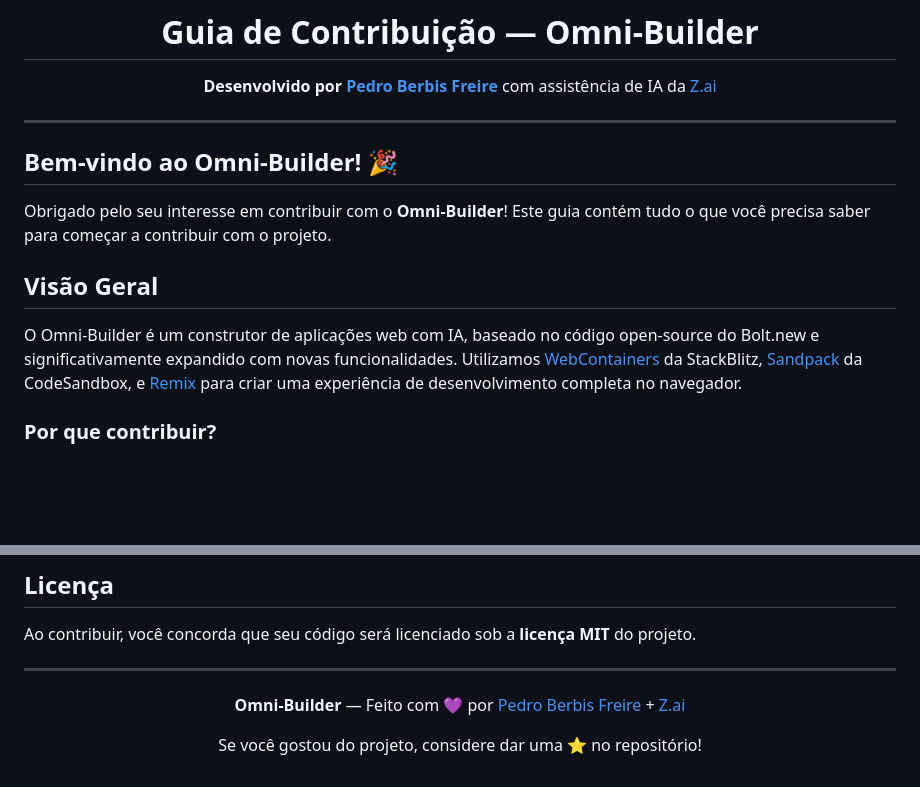
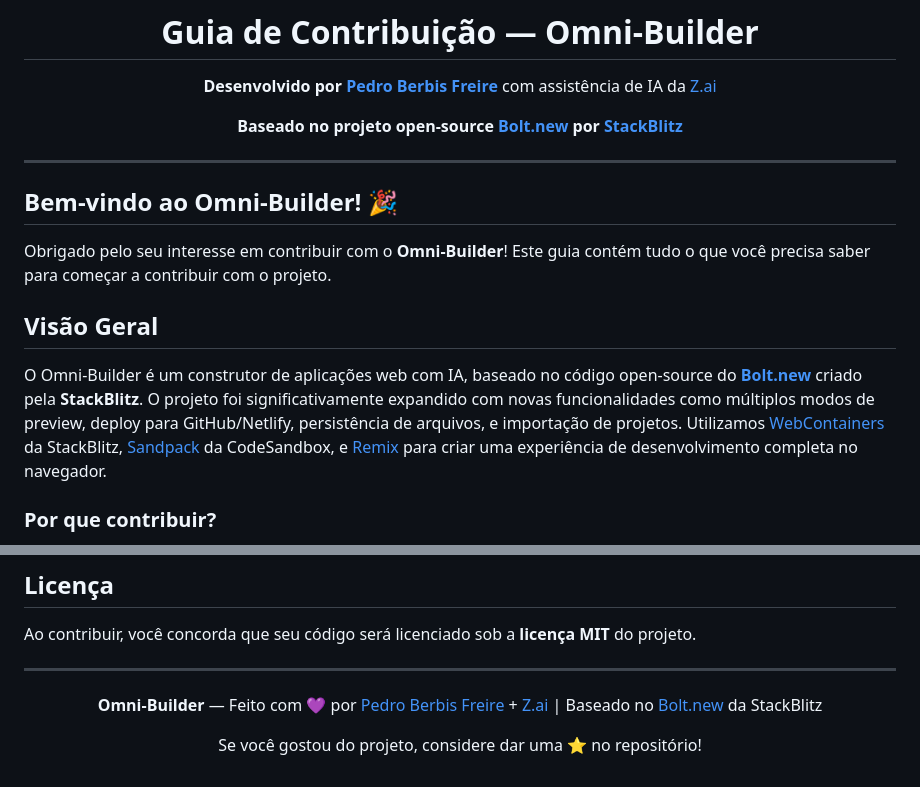
Before and after one commit to jakesixtyoneeighty/OMINI-BUILDER, a Markdown page: CONTRIBUTING.md, 2 parts joined by grey strips. Drawn GitHub-style; blank space fills up the shorter version.

```diff
--- a/CONTRIBUTING.md
+++ b/CONTRIBUTING.md
@@ -5,6 +5,8 @@
 # Guia de Contribuição — Omni-Builder
 
 **Desenvolvido por [Pedro Berbis Freire](https://github.com/Pedro21062014)** com assistência de IA da [Z.ai](https://z.ai)
+
+**Baseado no projeto open-source [Bolt.new](https://github.com/stackblitz/bolt.new) por [StackBlitz](https://stackblitz.com/)**
 
 </div>
 
@@ -16,7 +18,7 @@ Obrigado pelo seu interesse em contribuir com o **Omni-Builder**! Este guia cont
 
 ## Visão Geral
 
-O Omni-Builder é um construtor de aplicações web com IA, baseado no código open-source do Bolt.new e significativamente expandido com novas funcionalidades. Utilizamos [WebContainers](https://webcontainers.io/) da StackBlitz, [Sandpack](https://sandpack.codesandbox.io/) da CodeSandbox, e [Remix](https://remix.run/) para criar uma experiência de desenvolvimento completa no navegador.
+O Omni-Builder é um construtor de aplicações web com IA, baseado no código open-source do **[Bolt.new](https://github.com/stackblitz/bolt.new)** criado pela **StackBlitz**. O projeto foi significativamente expandido com novas funcionalidades como múltiplos modos de preview, deploy para GitHub/Netlify, persistência de arquivos, e importação de projetos. Utilizamos [WebContainers](https://webcontainers.io/) da StackBlitz, [Sandpack](https://sandpack.codesandbox.io/) da CodeSandbox, e [Remix](https://remix.run/) para criar uma experiência de desenvolvimento completa no navegador.
 
 ### Por que contribuir?
 
@@ -174,7 +176,7 @@ Ao contribuir, você concorda que seu código será licenciado sob a **licença
 
 <div align="center">
 
-**Omni-Builder** — Feito com 💜 por [Pedro Berbis Freire](https://github.com/Pedro21062014) + [Z.ai](https://z.ai)
+**Omni-Builder** — Feito com 💜 por [Pedro Berbis Freire](https://github.com/Pedro21062014) + [Z.ai](https://z.ai) | Baseado no [Bolt.new](https://github.com/stackblitz/bolt.new) da StackBlitz
 
 Se você gostou do projeto, considere dar uma ⭐ no repositório!
 
```
Also changed, not shown: README.md (+9 -6 lines).
